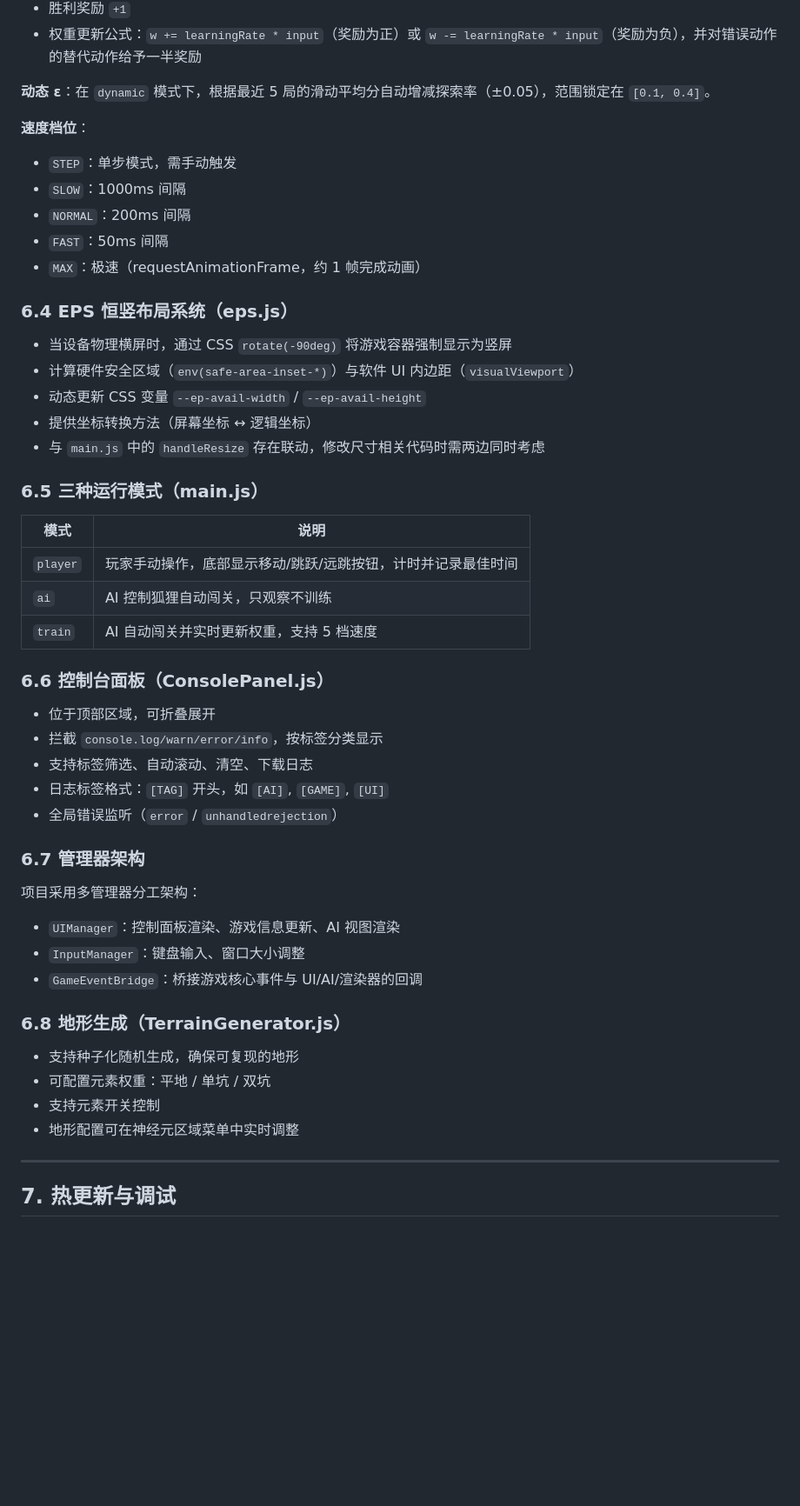
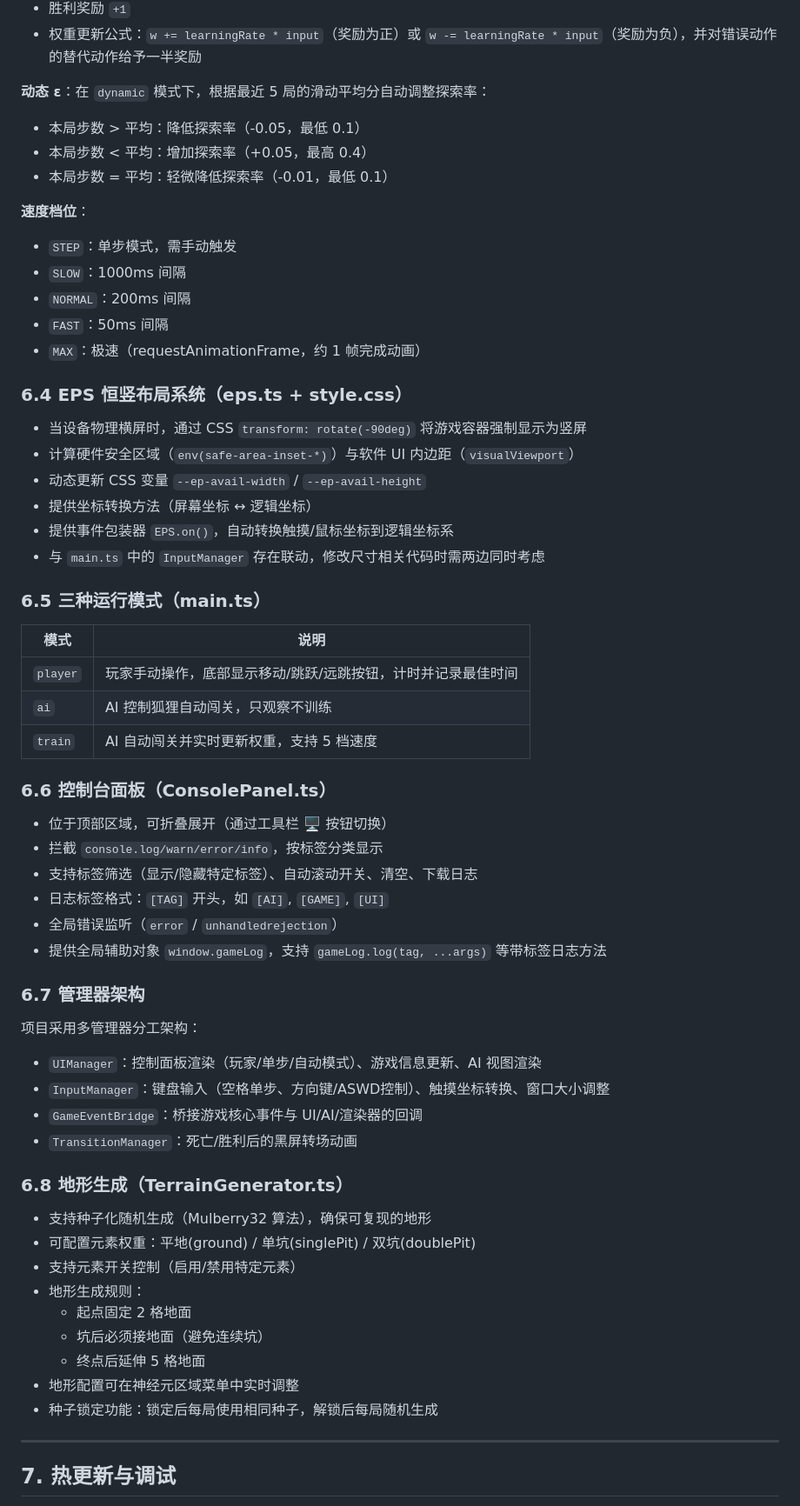
Before and after one commit to shikeik/ai-sandbox, a Markdown page: AGENTS.md, the part around one of its changes. Shown at 87% size. Rendered like a GitHub page; blank space fills up the shorter version.

```diff
--- a/AGENTS.md
+++ b/AGENTS.md
@@ -171,7 +212,10 @@ npm run preview
 - 胜利奖励 `+1`
 - 权重更新公式：`w += learningRate * input`（奖励为正）或 `w -= learningRate * input`（奖励为负），并对错误动作的替代动作给予一半奖励
 
-**动态 ε**：在 `dynamic` 模式下，根据最近 5 局的滑动平均分自动增减探索率（±0.05），范围锁定在 `[0.1, 0.4]`。
+**动态 ε**：在 `dynamic` 模式下，根据最近 5 局的滑动平均分自动调整探索率：
+- 本局步数 > 平均：降低探索率（-0.05，最低 0.1）
+- 本局步数 < 平均：增加探索率（+0.05，最高 0.4）
+- 本局步数 = 平均：轻微降低探索率（-0.01，最低 0.1）
 
 **速度档位**：
 - `STEP`：单步模式，需手动触发
@@ -180,15 +224,16 @@ npm run preview
 - `FAST`：50ms 间隔
 - `MAX`：极速（requestAnimationFrame，约 1 帧完成动画）
 
-### 6.4 EPS 恒竖布局系统（eps.js）
+### 6.4 EPS 恒竖布局系统（eps.ts + style.css）
 
-- 当设备物理横屏时，通过 CSS `rotate(-90deg)` 将游戏容器强制显示为竖屏
+- 当设备物理横屏时，通过 CSS `transform: rotate(-90deg)` 将游戏容器强制显示为竖屏
 - 计算硬件安全区域（`env(safe-area-inset-*)`）与软件 UI 内边距（`visualViewport`）
 - 动态更新 CSS 变量 `--ep-avail-width` / `--ep-avail-height`
 - 提供坐标转换方法（屏幕坐标 ↔ 逻辑坐标）
-- 与 `main.js` 中的 `handleResize` 存在联动，修改尺寸相关代码时需两边同时考虑
+- 提供事件包装器 `EPS.on()`，自动转换触摸/鼠标坐标到逻辑坐标系
+- 与 `main.ts` 中的 `InputManager` 存在联动，修改尺寸相关代码时需两边同时考虑
 
-### 6.5 三种运行模式（main.js）
+### 6.5 三种运行模式（main.ts）
 
 | 模式 | 说明 |
 |------|------|
@@ -196,27 +241,34 @@ npm run preview
 | `ai` | AI 控制狐狸自动闯关，只观察不训练 |
 | `train` | AI 自动闯关并实时更新权重，支持 5 档速度 |
 
-### 6.6 控制台面板（ConsolePanel.js）
+### 6.6 控制台面板（ConsolePanel.ts）
 
-- 位于顶部区域，可折叠展开
+- 位于顶部区域，可折叠展开（通过工具栏 🖥️ 按钮切换）
 - 拦截 `console.log/warn/error/info`，按标签分类显示
-- 支持标签筛选、自动滚动、清空、下载日志
+- 支持标签筛选（显示/隐藏特定标签）、自动滚动开关、清空、下载日志
 - 日志标签格式：`[TAG]` 开头，如 `[AI]`, `[GAME]`, `[UI]`
 - 全局错误监听（`error` / `unhandledrejection`）
+- 提供全局辅助对象 `window.gameLog`，支持 `gameLog.log(tag, ...args)` 等带标签日志方法
 
 ### 6.7 管理器架构
 
 项目采用多管理器分工架构：
-- `UIManager`：控制面板渲染、游戏信息更新、AI 视图渲染
-- `InputManager`：键盘输入、窗口大小调整
+- `UIManager`：控制面板渲染（玩家/单步/自动模式）、游戏信息更新、AI 视图渲染
+- `InputManager`：键盘输入（空格单步、方向键/ASWD控制）、触摸坐标转换、窗口大小调整
 - `GameEventBridge`：桥接游戏核心事件与 UI/AI/渲染器的回调
+- `TransitionManager`：死亡/胜利后的黑屏转场动画
 
-### 6.8 地形生成（TerrainGenerator.js）
+### 6.8 地形生成（TerrainGenerator.ts）
 
-- 支持种子化随机生成，确保可复现的地形
-- 可配置元素权重：平地 / 单坑 / 双坑
-- 支持元素开关控制
+- 支持种子化随机生成（Mulberry32 算法），确保可复现的地形
+- 可配置元素权重：平地(ground) / 单坑(singlePit) / 双坑(doublePit)
+- 支持元素开关控制（启用/禁用特定元素）
+- 地形生成规则：
+  - 起点固定 2 格地面
+  - 坑后必须接地面（避免连续坑）
+  - 终点后延伸 5 格地面
 - 地形配置可在神经元区域菜单中实时调整
+- 种子锁定功能：锁定后每局使用相同种子，解锁后每局随机生成
 
 ---
 
```
Also changed, not shown: other parts of AGENTS.md (+102 -54 lines).
